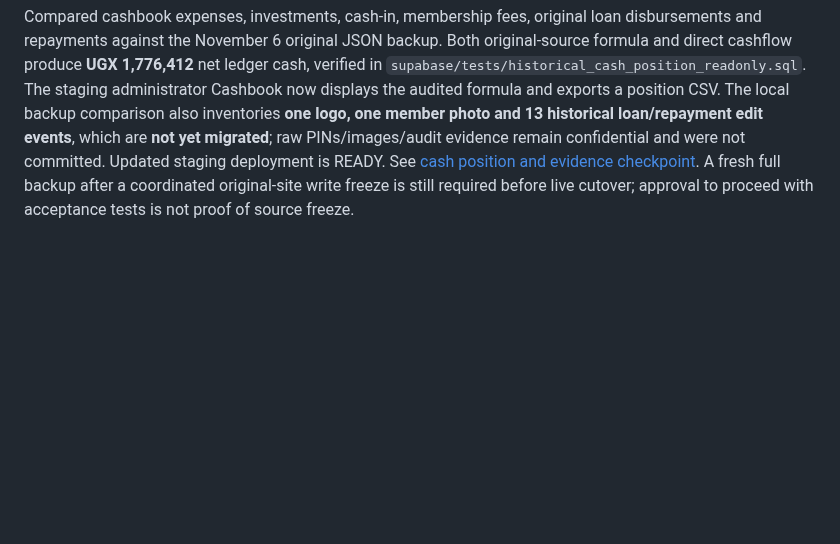
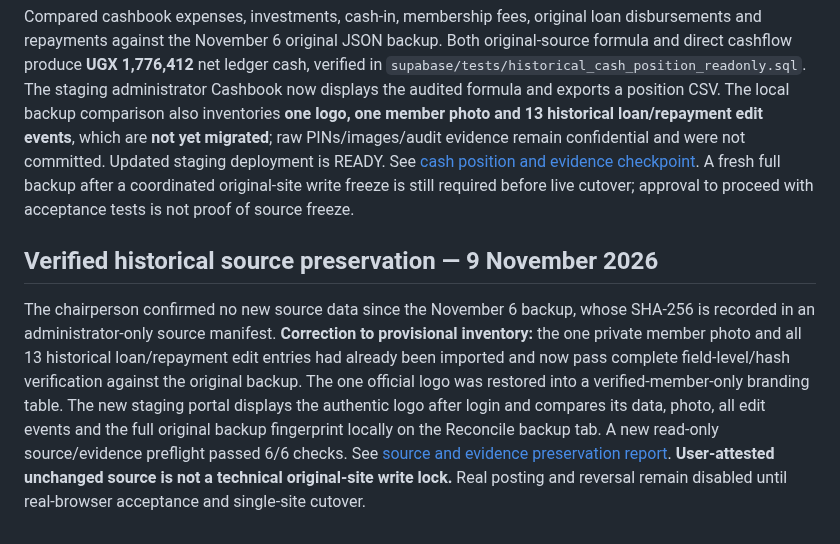
Before and after one commit to Dababy256/ELITES-SACCO, a Markdown page: SUPABASE_MIGRATION_README.md, the part around the change. Rendered like a GitHub page; blank space fills up the shorter version.

Commit message:
Correct historical photo/edit evidence status and link final private source archive verification

```diff
--- a/SUPABASE_MIGRATION_README.md
+++ b/SUPABASE_MIGRATION_README.md
@@ -98,3 +98,7 @@ Verified all **27/27 repayment-to-original-loan number associations**, the 28 lo
 ## Original-source cash position and legacy evidence — 9 November 2026
 
 Compared cashbook expenses, investments, cash-in, membership fees, original loan disbursements and repayments against the November 6 original JSON backup. Both original-source formula and direct cashflow produce **UGX 1,776,412** net ledger cash, verified in `supabase/tests/historical_cash_position_readonly.sql`. The staging administrator Cashbook now displays the audited formula and exports a position CSV. The local backup comparison also inventories **one logo, one member photo and 13 historical loan/repayment edit events**, which are **not yet migrated**; raw PINs/images/audit evidence remain confidential and were not committed. Updated staging deployment is READY. See [cash position and evidence checkpoint](docs/FINANCIAL_POSITION_AND_EVIDENCE_CHECKPOINT_2026-11-09.md). A fresh full backup after a coordinated original-site write freeze is still required before live cutover; approval to proceed with acceptance tests is not proof of source freeze.
+
+## Verified historical source preservation — 9 November 2026
+
+The chairperson confirmed no new source data since the November 6 backup, whose SHA-256 is recorded in an administrator-only source manifest. **Correction to provisional inventory:** the one private member photo and all 13 historical loan/repayment edit entries had already been imported and now pass complete field-level/hash verification against the original backup. The one official logo was restored into a verified-member-only branding table. The new staging portal displays the authentic logo after login and compares its data, photo, all edit events and the full original backup fingerprint locally on the Reconcile backup tab. A new read-only source/evidence preflight passed 6/6 checks. See [source and evidence preservation report](docs/SOURCE_EVIDENCE_PRESERVED_2026-11-09.md). **User-attested unchanged source is not a technical original-site write lock.** Real posting and reversal remain disabled until real-browser acceptance and single-site cutover.
```
